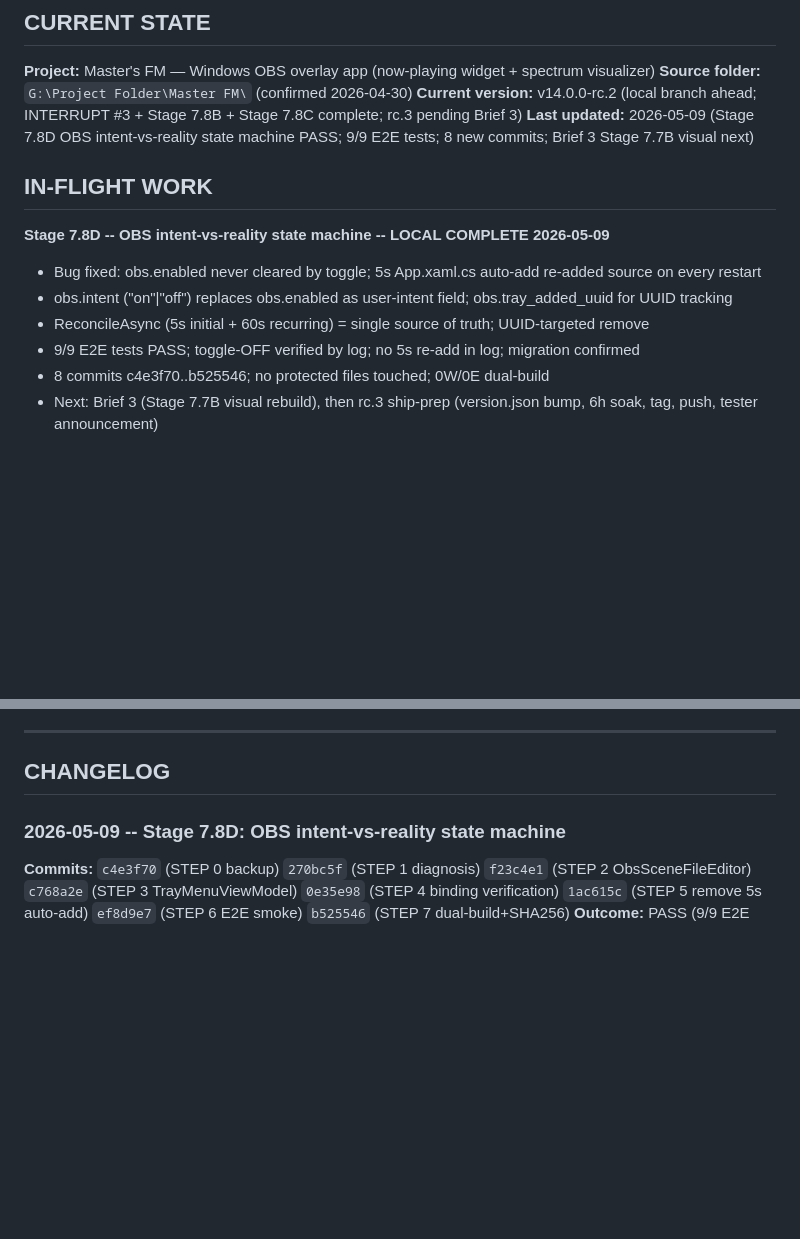
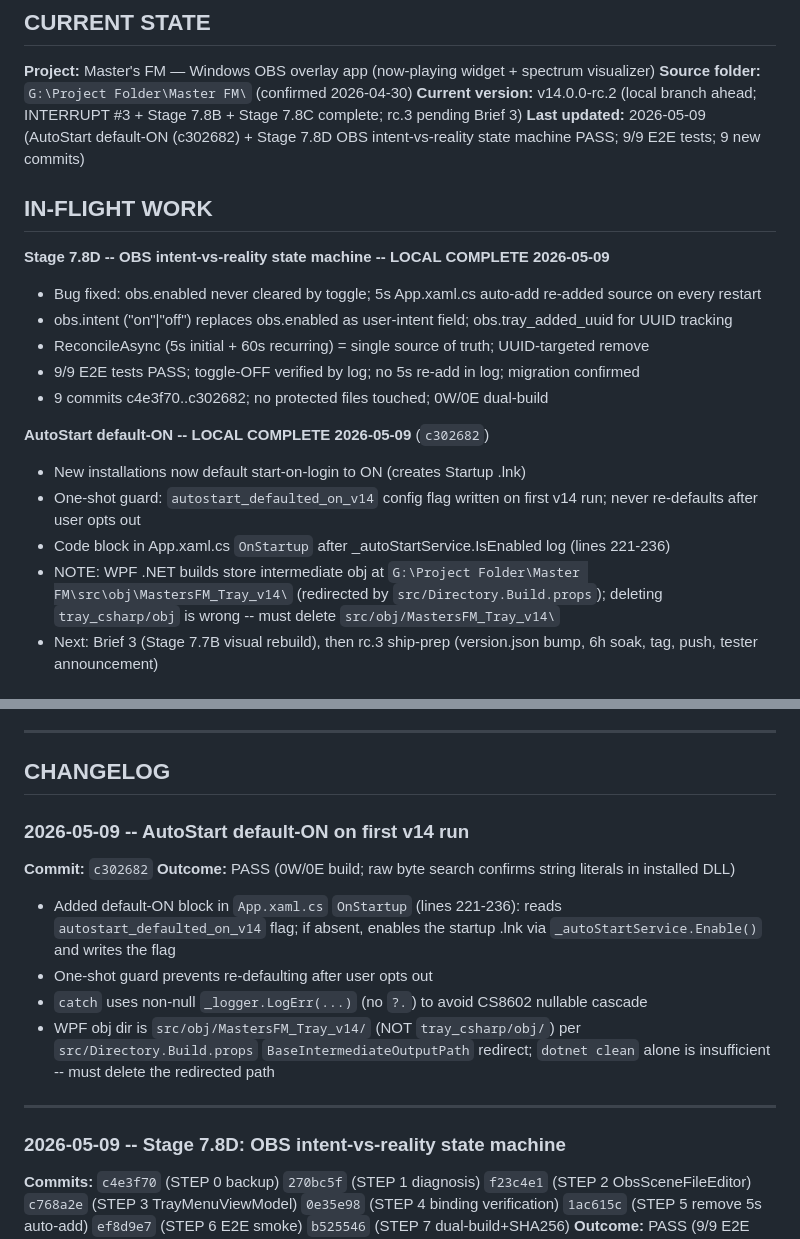
Before and after one commit to MasterShadex/Masters-FM, a Markdown page: md/memory.md, 2 parts joined by grey strips. Drawn GitHub-style; blank space fills up the shorter version.

Commit message:
AutoStart default-ON: memory.md APPEND
Documents c302682 feature + WPF obj-dir redirect gotcha.

```diff
--- a/md/memory.md
+++ b/md/memory.md
@@ -10,7 +10,7 @@ The user is your editor, not your co-author here. Keep it factual, scannable, an
 **Project:** Master's FM — Windows OBS overlay app (now-playing widget + spectrum visualizer)
 **Source folder:** `G:\Project Folder\Master FM\` (confirmed 2026-04-30)
 **Current version:** v14.0.0-rc.2 (local branch ahead; INTERRUPT #3 + Stage 7.8B + Stage 7.8C complete; rc.3 pending Brief 3)
-**Last updated:** 2026-05-09 (Stage 7.8D OBS intent-vs-reality state machine PASS; 9/9 E2E tests; 8 new commits; Brief 3 Stage 7.7B visual next)
+**Last updated:** 2026-05-09 (AutoStart default-ON (c302682) + Stage 7.8D OBS intent-vs-reality state machine PASS; 9/9 E2E tests; 9 new commits)
 
 ## IN-FLIGHT WORK
 
@@ -19,7 +19,13 @@ The user is your editor, not your co-author here. Keep it factual, scannable, an
 - obs.intent ("on"|"off") replaces obs.enabled as user-intent field; obs.tray_added_uuid for UUID tracking
 - ReconcileAsync (5s initial + 60s recurring) = single source of truth; UUID-targeted remove
 - 9/9 E2E tests PASS; toggle-OFF verified by log; no 5s re-add in log; migration confirmed
-- 8 commits c4e3f70..b525546; no protected files touched; 0W/0E dual-build
+- 9 commits c4e3f70..c302682; no protected files touched; 0W/0E dual-build
+
+**AutoStart default-ON -- LOCAL COMPLETE 2026-05-09** (`c302682`)
+- New installations now default start-on-login to ON (creates Startup .lnk)
+- One-shot guard: `autostart_defaulted_on_v14` config flag written on first v14 run; never re-defaults after user opts out
+- Code block in App.xaml.cs `OnStartup` after _autoStartService.IsEnabled log (lines 221-236)
+- NOTE: WPF .NET builds store intermediate obj at `G:\Project Folder\Master FM\src\obj\MastersFM_Tray_v14\` (redirected by `src/Directory.Build.props`); deleting `tray_csharp/obj` is wrong -- must delete `src/obj/MastersFM_Tray_v14\`
 - Next: Brief 3 (Stage 7.7B visual rebuild), then rc.3 ship-prep (version.json bump, 6h soak, tag, push, tester announcement)
 
 ## LANGUAGE / ARCHITECTURE RECOMMENDATION (2026-04-30 planning notes; V14 .NET 8 migration was subsequently undertaken and shipped as v14.0.0-rc.1)
@@ -159,6 +165,18 @@ Inside `@"..."@`, `` "`"`$msiFile`"" `` expands to `""$msiFile""` — PowerShell
 ---
 
 ## CHANGELOG
+
+### 2026-05-09 -- AutoStart default-ON on first v14 run
+
+**Commit:** `c302682`
+**Outcome:** PASS (0W/0E build; raw byte search confirms string literals in installed DLL)
+
+- Added default-ON block in `App.xaml.cs` `OnStartup` (lines 221-236): reads `autostart_defaulted_on_v14` flag; if absent, enables the startup .lnk via `_autoStartService.Enable()` and writes the flag
+- One-shot guard prevents re-defaulting after user opts out
+- `catch` uses non-null `_logger.LogErr(...)` (no `?.`) to avoid CS8602 nullable cascade
+- WPF obj dir is `src/obj/MastersFM_Tray_v14/` (NOT `tray_csharp/obj/`) per `src/Directory.Build.props` `BaseIntermediateOutputPath` redirect; `dotnet clean` alone is insufficient -- must delete the redirected path
+
+---
 
 ### 2026-05-09 -- Stage 7.8D: OBS intent-vs-reality state machine
 
```
